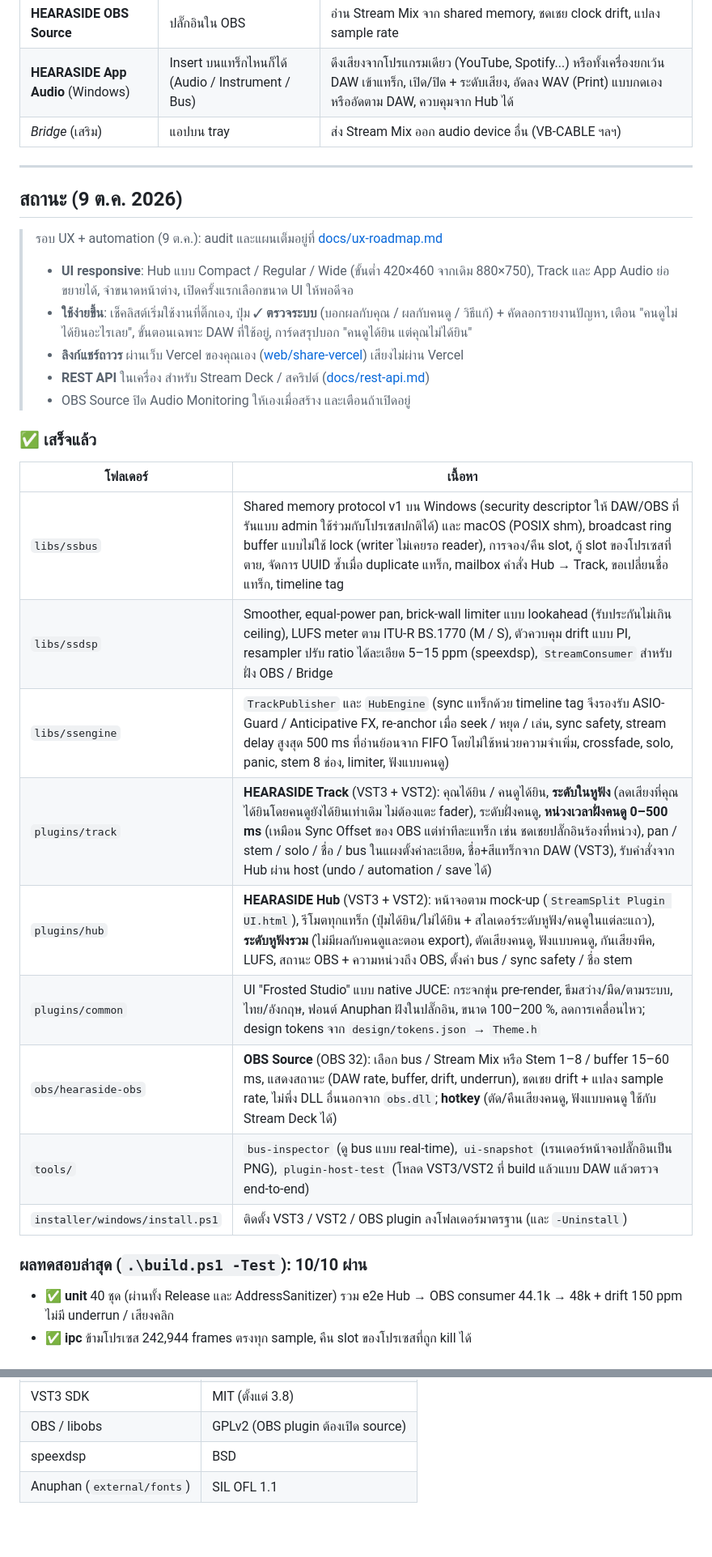
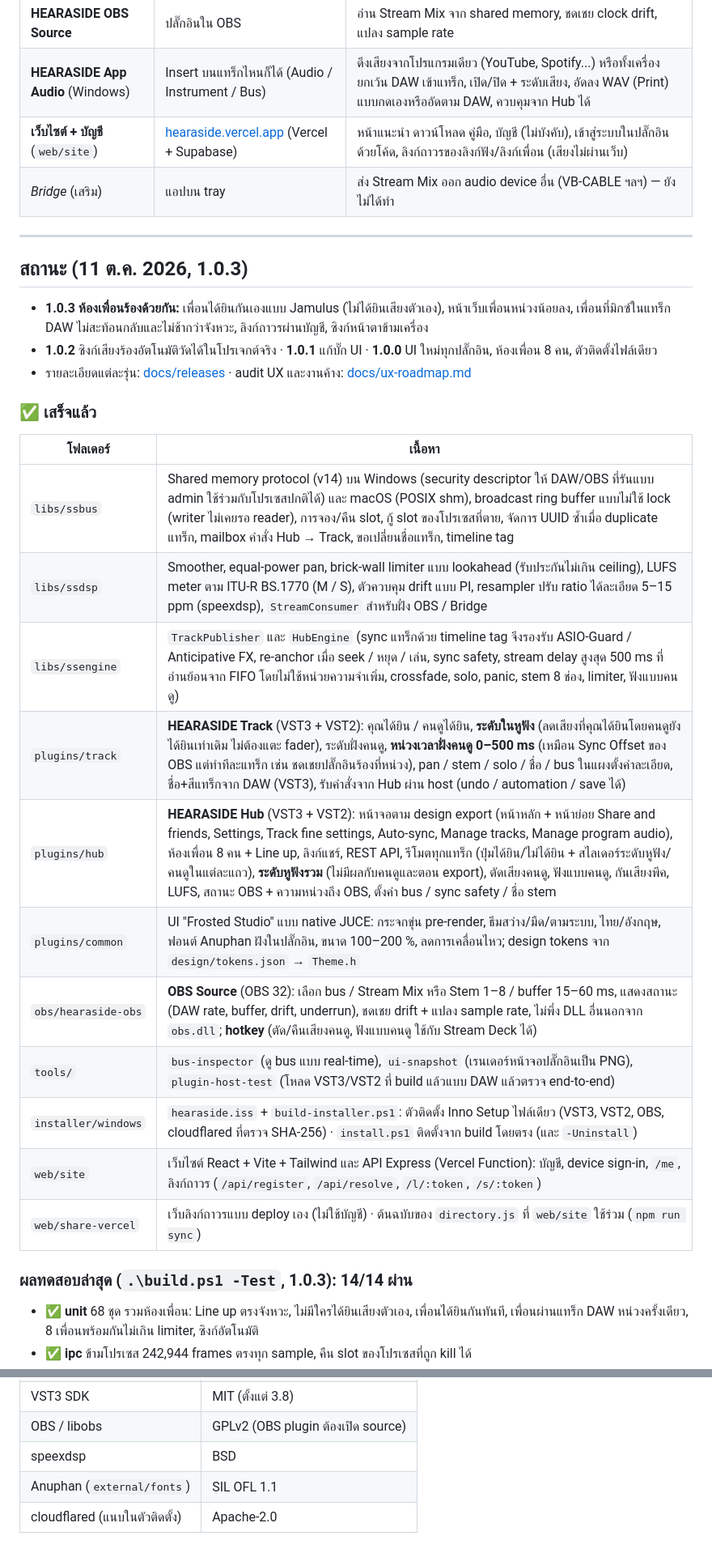
Before and after one commit to ArmZOfficial/hearaside, a Markdown page: README.md, 2 parts joined by grey strips. Shown at 81% size. GitHub-like rendering; blank space fills up the shorter version.

```diff
--- a/README.md
+++ b/README.md
@@ -16,34 +25,34 @@
 | **HEARASIDE Hub** | Insert บน Master bus (ตัวเดียวต่อโปรเจกต์) | รับเสียงคนดูจาก Master (ผ่านปลั๊กอินเหนือ Hub) ส่ง OBS, สร้างเสียงหูฟังจากแต่ละแทร็ก, mixer กลาง (รีโมตทุกแทร็ก), limiter, LUFS, ปุ่มตัดเสียงคนดู, ฟังแบบคนดู, ระดับหูฟังรวม |
 | **HEARASIDE OBS Source** | ปลั๊กอินใน OBS | อ่าน Stream Mix จาก shared memory, ชดเชย clock drift, แปลง sample rate |
 | **HEARASIDE App Audio** (Windows) | Insert บนแทร็กไหนก็ได้ (Audio / Instrument / Bus) | ดึงเสียงจากโปรแกรมเดียว (YouTube, Spotify...) หรือทั้งเครื่องยกเว้น DAW เข้าแทร็ก, เปิด/ปิด + ระดับเสียง, อัดลง WAV (Print) แบบกดเองหรืออัดตาม DAW, ควบคุมจาก Hub ได้ |
-| *Bridge* (เสริม) | แอปบน tray | ส่ง Stream Mix ออก audio device อื่น (VB-CABLE ฯลฯ) |
+| **เว็บไซต์ + บัญชี** (`web/site`) | [hearaside.vercel.app](https://hearaside.vercel.app) (Vercel + Supabase) | หน้าแนะนำ ดาวน์โหลด คู่มือ, บัญชี (ไม่บังคับ), เข้าสู่ระบบในปลั๊กอินด้วยโค้ด, ลิงก์ถาวรของลิงก์ฟัง/ลิงก์เพื่อน (เสียงไม่ผ่านเว็บ) |
+| *Bridge* (เสริม) | แอปบน tray | ส่ง Stream Mix ออก audio device อื่น (VB-CABLE ฯลฯ) — ยังไม่ได้ทำ |
 
 ---
 
-## สถานะ (9 ต.ค. 2026)
+## สถานะ (11 ต.ค. 2026, 1.0.3)
 
-> รอบ UX + automation (9 ต.ค.): audit และแผนเต็มอยู่ที่ [docs/ux-roadmap.md](docs/ux-roadmap.md)
-> - **UI responsive**: Hub แบบ Compact / Regular / Wide (ขั้นต่ำ 420×460 จากเดิม 880×750), Track และ App Audio ย่อขยายได้, จำขนาดหน้าต่าง, เปิดครั้งแรกเลือกขนาด UI ให้พอดีจอ
-> - **ใช้ง่ายขึ้น**: เช็คลิสต์เริ่มใช้งานที่ติ๊กเอง, ปุ่ม ✓ **ตรวจระบบ** (บอกผลกับคุณ / ผลกับคนดู / วิธีแก้) + คัดลอกรายงานปัญหา, เตือน "คนดูไม่ได้ยินอะไรเลย", ขั้นตอนเฉพาะ DAW ที่ใช้อยู่, การ์ดสรุปบอก "คนดูได้ยิน แต่คุณไม่ได้ยิน"
-> - **ลิงก์แชร์ถาวร** ผ่านเว็บ Vercel ของคุณเอง ([web/share-vercel](web/share-vercel/README.md)) เสียงไม่ผ่าน Vercel
-> - **REST API** ในเครื่อง สำหรับ Stream Deck / สคริปต์ ([docs/rest-api.md](docs/rest-api.md))
-> - OBS Source ปิด Audio Monitoring ให้เองเมื่อสร้าง และเตือนถ้าเปิดอยู่
+- **1.0.3 ห้องเพื่อนร้องด้วยกัน:** เพื่อนได้ยินกันเองแบบ Jamulus (ไม่ได้ยินเสียงตัวเอง), หน้าเว็บเพื่อนหน่วงน้อยลง, เพื่อนที่มิกซ์ในแทร็ก DAW ไม่สะท้อนกลับและไม่ช้ากว่าจังหวะ, ลิงก์ถาวรผ่านบัญชี, ซิงก์หน้าตาข้ามเครื่อง
+- **1.0.2** ซิงก์เสียงร้องอัตโนมัติวัดได้ในโปรเจกต์จริง · **1.0.1** แก้บั๊ก UI · **1.0.0** UI ใหม่ทุกปลั๊กอิน, ห้องเพื่อน 8 คน, ตัวติดตั้งไฟล์เดียว
+- รายละเอียดแต่ละรุ่น: [docs/releases](docs/releases) · audit UX และงานค้าง: [docs/ux-roadmap.md](docs/ux-roadmap.md)
 
 ### ✅ เสร็จแล้ว
 
 | โฟลเดอร์ | เนื้อหา |
 |---|---|
-| `libs/ssbus` | Shared memory protocol v1 บน Windows (security descriptor ให้ DAW/OBS ที่รันแบบ admin ใช้ร่วมกับโปรเซสปกติได้) และ macOS (POSIX shm), broadcast ring buffer แบบไม่ใช้ lock (writer ไม่เคยรอ reader), การจอง/คืน slot, กู้ slot ของโปรเซสที่ตาย, จัดการ UUID ซ้ำเมื่อ duplicate แทร็ก, mailbox คำสั่ง Hub → Track, ขอเปลี่ยนชื่อแทร็ก, timeline tag |
+| `libs/ssbus` | Shared memory protocol (v14) บน Windows (security descriptor ให้ DAW/OBS ที่รันแบบ admin ใช้ร่วมกับโปรเซสปกติได้) และ macOS (POSIX shm), broadcast ring buffer แบบไม่ใช้ lock (writer ไม่เคยรอ reader), การจอง/คืน slot, กู้ slot ของโปรเซสที่ตาย, จัดการ UUID ซ้ำเมื่อ duplicate แทร็ก, mailbox คำสั่ง Hub → Track, ขอเปลี่ยนชื่อแทร็ก, timeline tag |
 | `libs/ssdsp` | Smoother, equal-power pan, brick-wall limiter แบบ lookahead (รับประกันไม่เกิน ceiling), LUFS meter ตาม ITU-R BS.1770 (M / S), ตัวควบคุม drift แบบ PI, resampler ปรับ ratio ได้ละเอียด 5–15 ppm (speexdsp), `StreamConsumer` สำหรับฝั่ง OBS / Bridge |
 | `libs/ssengine` | `TrackPublisher` และ `HubEngine` (sync แทร็กด้วย timeline tag จึงรองรับ ASIO-Guard / Anticipative FX, re-anchor เมื่อ seek / หยุด / เล่น, sync safety, stream delay สูงสุด 500 ms ที่อ่านย้อนจาก FIFO โดยไม่ใช้หน่วยความจำเพิ่ม, crossfade, solo, panic, stem 8 ช่อง, limiter, ฟังแบบคนดู) |
 | `plugins/track` | **HEARASIDE Track** (VST3 + VST2): คุณได้ยิน / คนดูได้ยิน, **ระดับในหูฟัง** (ลดเสียงที่คุณได้ยินโดยคนดูยังได้ยินเท่าเดิม ไม่ต้องแตะ fader), ระดับฝั่งคนดู, **หน่วงเวลาฝั่งคนดู 0–500 ms** (เหมือน Sync Offset ของ OBS แต่ทำทีละแทร็ก เช่น ชดเชยปลั๊กอินร้องที่หน่วง), pan / stem / solo / ชื่อ / bus ในแผงตั้งค่าละเอียด, ชื่อ+สีแทร็กจาก DAW (VST3), รับคำสั่งจาก Hub ผ่าน host (undo / automation / save ได้) |
-| `plugins/hub` | **HEARASIDE Hub** (VST3 + VST2): หน้าจอตาม mock-up (`StreamSplit Plugin UI.html`), รีโมตทุกแทร็ก (ปุ่มได้ยิน/ไม่ได้ยิน + สไลเดอร์ระดับหูฟัง/คนดูในแต่ละแถว), **ระดับหูฟังรวม** (ไม่มีผลกับคนดูและตอน export), ตัดเสียงคนดู, ฟังแบบคนดู, กันเสียงพีค, LUFS, สถานะ OBS + ความหน่วงถึง OBS, ตั้งค่า bus / sync safety / ชื่อ stem |
+| `plugins/hub` | **HEARASIDE Hub** (VST3 + VST2): หน้าจอตาม design export (หน้าหลัก + หน้าย่อย Share and friends, Settings, Track fine settings, Auto-sync, Manage tracks, Manage program audio), ห้องเพื่อน 8 คน + Line up, ลิงก์แชร์, REST API, รีโมตทุกแทร็ก (ปุ่มได้ยิน/ไม่ได้ยิน + สไลเดอร์ระดับหูฟัง/คนดูในแต่ละแถว), **ระดับหูฟังรวม** (ไม่มีผลกับคนดูและตอน export), ตัดเสียงคนดู, ฟังแบบคนดู, กันเสียงพีค, LUFS, สถานะ OBS + ความหน่วงถึง OBS, ตั้งค่า bus / sync safety / ชื่อ stem |
 | `plugins/common` | UI "Frosted Studio" แบบ native JUCE: กระจกขุ่น pre-render, ธีมสว่าง/มืด/ตามระบบ, ไทย/อังกฤษ, ฟอนต์ Anuphan ฝังในปลั๊กอิน, ขนาด 100–200 %, ลดการเคลื่อนไหว; design tokens จาก `design/tokens.json` → `Theme.h` |
 | `obs/hearaside-obs` | **OBS Source** (OBS 32): เลือก bus / Stream Mix หรือ Stem 1–8 / buffer 15–60 ms, แสดงสถานะ (DAW rate, buffer, drift, underrun), ชดเชย drift + แปลง sample rate, ไม่พึ่ง DLL อื่นนอกจาก `obs.dll`; **hotkey** (ตัด/คืนเสียงคนดู, ฟังแบบคนดู ใช้กับ Stream Deck ได้) |
 | `tools/` | `bus-inspector` (ดู bus แบบ real-time), `ui-snapshot` (เรนเดอร์หน้าจอปลั๊กอินเป็น PNG), `plugin-host-test` (โหลด VST3/VST2 ที่ build แล้วแบบ DAW แล้วตรวจ end-to-end) |
-| `installer/windows/install.ps1` | ติดตั้ง VST3 / VST2 / OBS plugin ลงโฟลเดอร์มาตรฐาน (และ `-Uninstall`) |
+| `installer/windows` | `hearaside.iss` + `build-installer.ps1`: ตัวติดตั้ง Inno Setup ไฟล์เดียว (VST3, VST2, OBS, cloudflared ที่ตรวจ SHA-256) · `install.ps1` ติดตั้งจาก build โดยตรง (และ `-Uninstall`) |
+| `web/site` | เว็บไซต์ React + Vite + Tailwind และ API Express (Vercel Function): บัญชี, device sign-in, `/me`, ลิงก์ถาวร (`/api/register`, `/api/resolve`, `/l/:token`, `/s/:token`) |
+| `web/share-vercel` | เว็บลิงก์ถาวรแบบ deploy เอง (ไม่ใช้บัญชี) · ต้นฉบับของ `directory.js` ที่ `web/site` ใช้ร่วม (`npm run sync`) |
 
-### ผลทดสอบล่าสุด (`.\build.ps1 -Test`): 10/10 ผ่าน
+### ผลทดสอบล่าสุด (`.\build.ps1 -Test`, 1.0.3): 14/14 ผ่าน
 
-- ✅ **unit** 40 ชุด (ผ่านทั้ง Release และ AddressSanitizer) รวม e2e Hub → OBS consumer 44.1k → 48k + drift 150 ppm ไม่มี underrun / เสียงคลิก
+- ✅ **unit** 68 ชุด รวมห้องเพื่อน: Line up ตรงจังหวะ, ไม่มีใครได้ยินเสียงตัวเอง, เพื่อนได้ยินกันทันที, เพื่อนผ่านแทร็ก DAW หน่วงครั้งเดียว, 8 เพื่อนพร้อมกันไม่เกิน limiter, ซิงก์อัตโนมัติ
 - ✅ **ipc** ข้ามโปรเซส 242,944 frames ตรงทุก sample, คืน slot ของโปรเซสที่ถูก kill ได้
@@ -181,3 +203,4 @@ Hub › ตั้งค่า › **REST API** แล้วคัดลอก AP
 | OBS / libobs | GPLv2 (OBS plugin ต้องเปิด source) |
 | speexdsp | BSD |
 | Anuphan (`external/fonts`) | SIL OFL 1.1 |
+| cloudflared (แนบในตัวติดตั้ง) | Apache-2.0 |
```
Also changed, not shown: other parts of README.md (+37 -15 lines).
